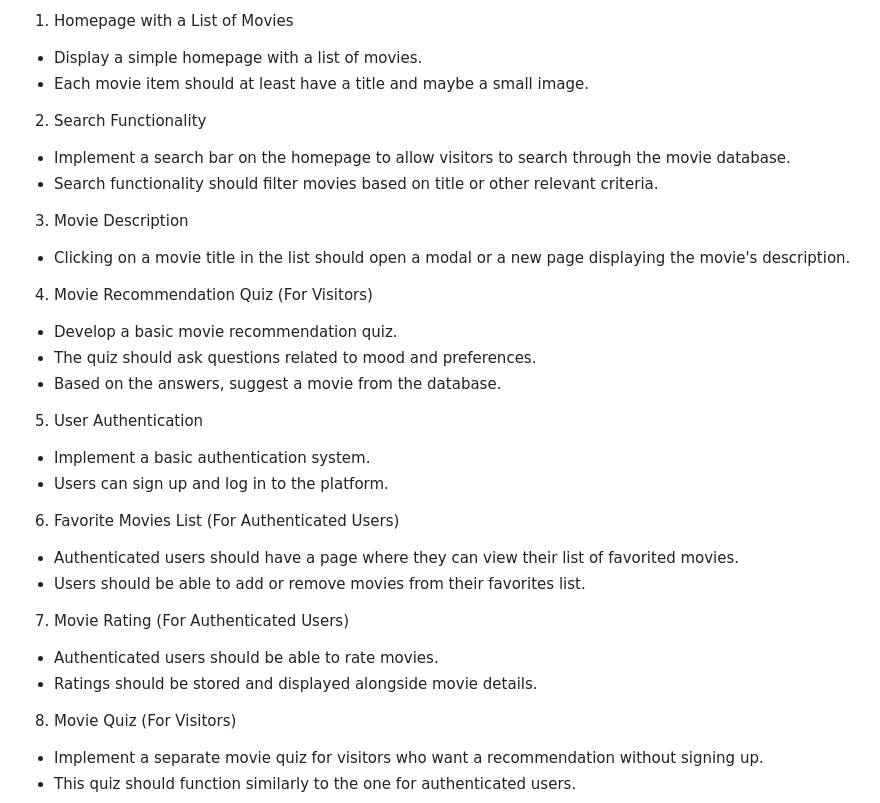
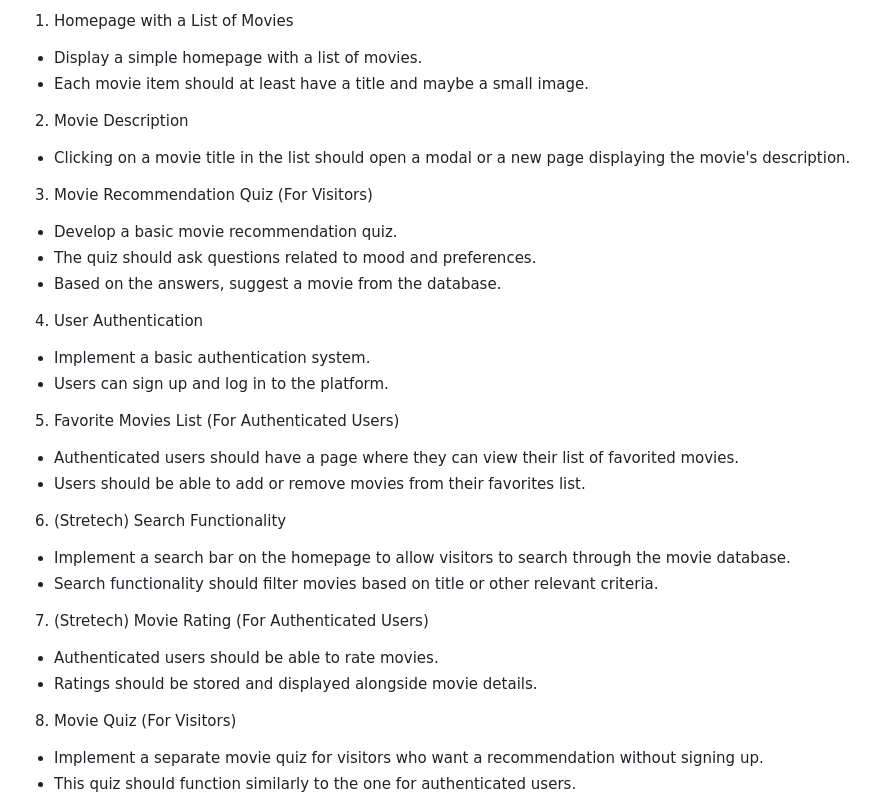
Before and after one commit to migauth/schmovies, a Markdown page: planning/planning.md, the part around the change. Rendered like a GitHub page.

Commit message:
update planning

```diff
--- a/planning/planning.md
+++ b/planning/planning.md
@@ -7,24 +7,31 @@ Schmovies will feature a homepage displaying a list of movies, accompanied by a
 1. Homepage with a List of Movies
   - Display a simple homepage with a list of movies.
   - Each movie item should at least have a title and maybe a small image.
-2. Search Functionality
-  - Implement a search bar on the homepage to allow visitors to search through the movie database.
-  - Search functionality should filter movies based on title or other relevant criteria.
-3. Movie Description
+
+2. Movie Description
   - Clicking on a movie title in the list should open a modal or a new page displaying the movie's description.
-4. Movie Recommendation Quiz (For Visitors)
+
+3. Movie Recommendation Quiz (For Visitors)
   - Develop a basic movie recommendation quiz.
   - The quiz should ask questions related to mood and preferences.
   - Based on the answers, suggest a movie from the database.
-5. User Authentication
+
+4. User Authentication
   - Implement a basic authentication system.
   - Users can sign up and log in to the platform.
-6. Favorite Movies List (For Authenticated Users)
+
+5. Favorite Movies List (For Authenticated Users)
   - Authenticated users should have a page where they can view their list of favorited movies.
   - Users should be able to add or remove movies from their favorites list.
-7. Movie Rating (For Authenticated Users)
+
+6. (Stretech) Search Functionality
+  - Implement a search bar on the homepage to allow visitors to search through the movie database.
+  - Search functionality should filter movies based on title or other relevant criteria.
+
+7. (Stretech) Movie Rating (For Authenticated Users)
   - Authenticated users should be able to rate movies.
   - Ratings should be stored and displayed alongside movie details.
+
 8. Movie Quiz (For Visitors)
   - Implement a separate movie quiz for visitors who want a recommendation without signing up.
   - This quiz should function similarly to the one for authenticated users.
```
